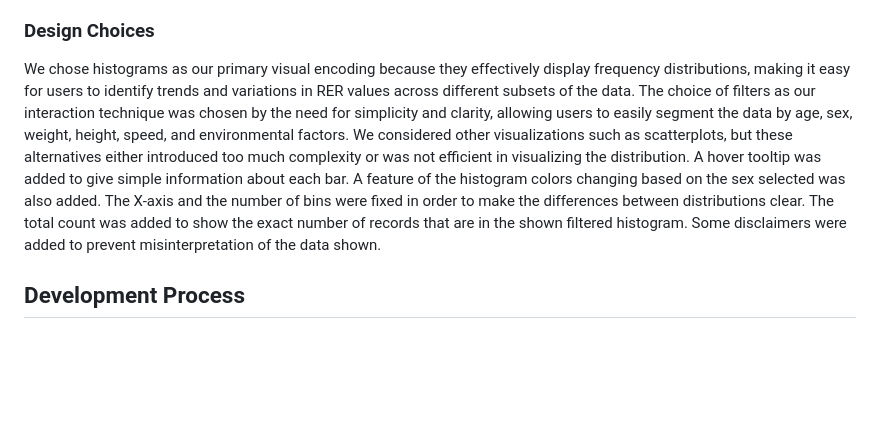
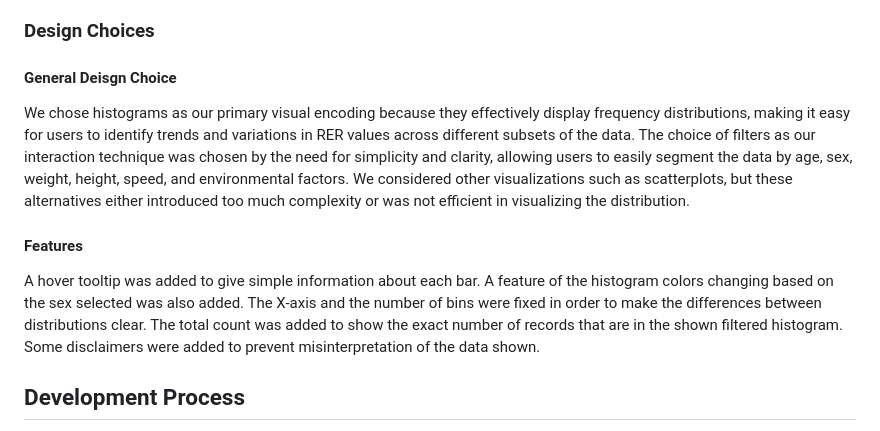
Before and after one commit to ChanyoungPark07/treadmill_interactive_viz, a Markdown page: README.md, the part around the change. Drawn GitHub-style; blank space fills up the shorter version.

```diff
--- a/README.md
+++ b/README.md
@@ -11,7 +11,11 @@ This dataset "is an ensemble of the cardiorespiratory measurements acquired duri
 The data originally came in two separate CSV files, one containing information about each participant and another containing information about the runs on a treadmill, which were merged on the participant ID. We chose to focus on RER because it shows the carbohydrate-to-fat burn ratio, an interesting topic for many people interested in fitness. We calculated the RER value using the VCO2 and VO2 values in the dataset, and a cooldown column was added to indicate whether the record was measured during the run or the cooldown after the run. Then, the dataset was filtered out to only contain records with RER values between 0-1.5, as anything over 1.5 is considered to be barely possible even when intentionally hyperventilating under a clinical environment, and values under 0 are impossible.
 
 ### Design Choices
-We chose histograms as our primary visual encoding because they effectively display frequency distributions, making it easy for users to identify trends and variations in RER values across different subsets of the data. The choice of filters as our interaction technique was chosen by the need for simplicity and clarity, allowing users to easily segment the data by age, sex, weight, height, speed, and environmental factors. We considered other visualizations such as scatterplots, but these alternatives either introduced too much complexity or was not efficient in visualizing the distribution. A hover tooltip was added to give simple information about each bar. A feature of the histogram colors changing based on the sex selected was also added. The X-axis and the number of bins were fixed in order to make the differences between distributions clear. The total count was added to show the exact number of records that are in the shown filtered histogram. Some disclaimers were added to prevent misinterpretation of the data shown.
+#### General Deisgn Choice
+We chose histograms as our primary visual encoding because they effectively display frequency distributions, making it easy for users to identify trends and variations in RER values across different subsets of the data. The choice of filters as our interaction technique was chosen by the need for simplicity and clarity, allowing users to easily segment the data by age, sex, weight, height, speed, and environmental factors. We considered other visualizations such as scatterplots, but these alternatives either introduced too much complexity or was not efficient in visualizing the distribution.
+
+#### Features
+A hover tooltip was added to give simple information about each bar. A feature of the histogram colors changing based on the sex selected was also added. The X-axis and the number of bins were fixed in order to make the differences between distributions clear. The total count was added to show the exact number of records that are in the shown filtered histogram. Some disclaimers were added to prevent misinterpretation of the data shown.
 
 ## Development Process
 
```
